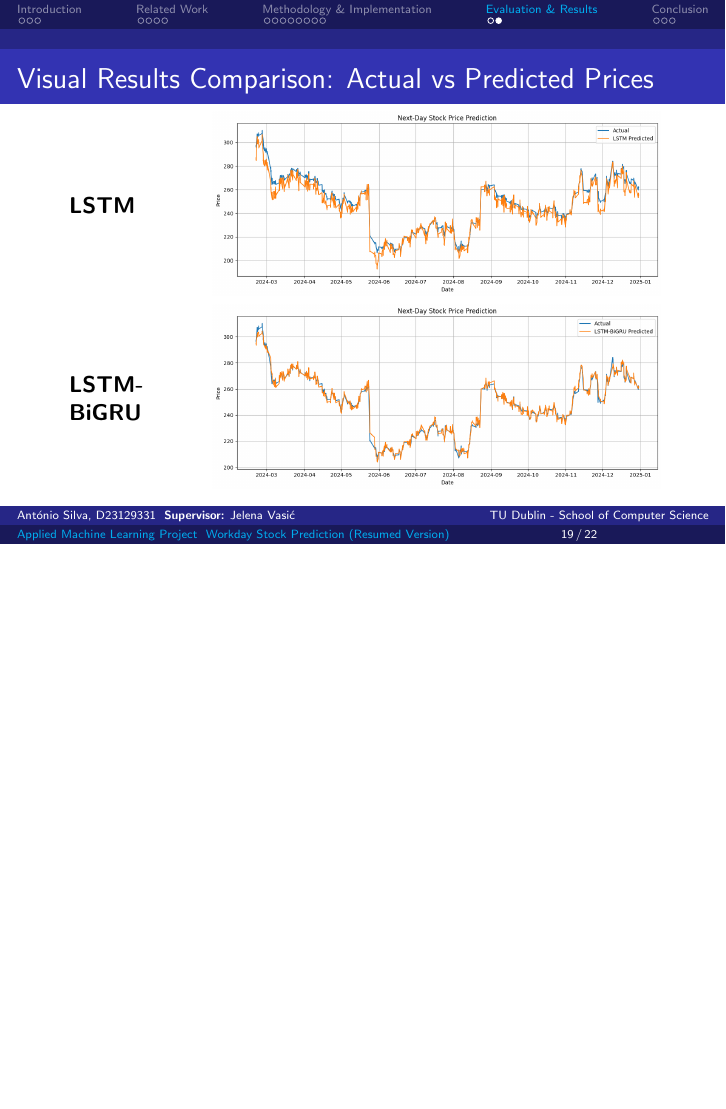
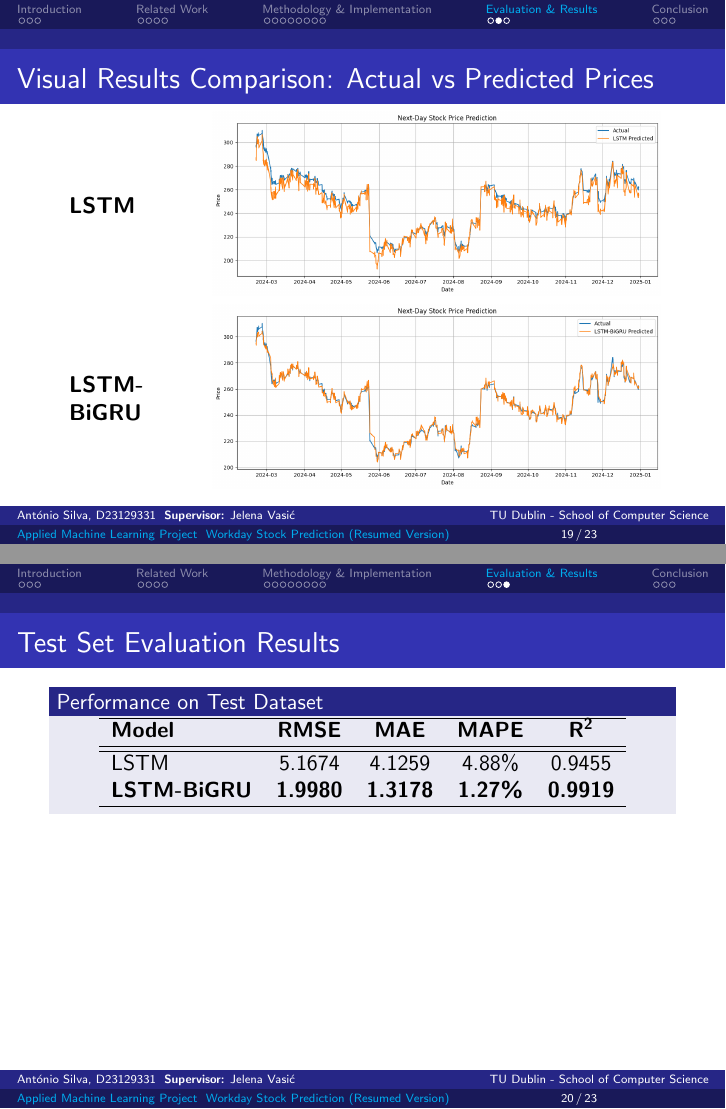
Before and after one commit to bytemania/AMLP-Presentation-Resume, LaTeX slides (main.tex, which reads sections/result.tex): page 19 of 23 before the commit and pages 19 and 20 of 24 after it, the two joined at a grey line, the shorter picture padded with empty space. Compiled offline with pdfLaTeX.

Commit message:
Updates from Overleaf

```diff
--- a/sections/result.tex
+++ b/sections/result.tex
@@ -14,3 +14,22 @@ LSTM-BiGRU follows the actual price more closely, especially during periods of v
 The standalone LSTM shows slightly more deviation and smoothing of sharp price movements.
 }
 \end{frame}
+
+\begin{frame}[shrink]{Test Set Evaluation Results}
+\begin{block}{Performance on Test Dataset}
+\centering
+\begin{tabular}{lcccc}
+\hline
+\textbf{Model} & \textbf{RMSE} & \textbf{MAE} & \textbf{MAPE} & \textbf{R\textsuperscript{2}} \\
+\hline\hline
+LSTM & 5.1674 & 4.1259 & 4.88\% & 0.9455 \\
+\textbf{LSTM-BiGRU} & \textbf{1.9980} & \textbf{1.3178} & \textbf{1.27\%} & \textbf{0.9919} \\
+\hline
+\end{tabular}
+\end{block}
+
+\note{
+Both models generalized well to unseen data, but LSTM-BiGRU significantly outperformed LSTM across all metrics.
+It halved the RMSE and MAE, achieved an R\textsuperscript{2} above 0.99, and maintained a very low MAPE, confirming stronger forecasting accuracy.
+}
+\end{frame}
```
